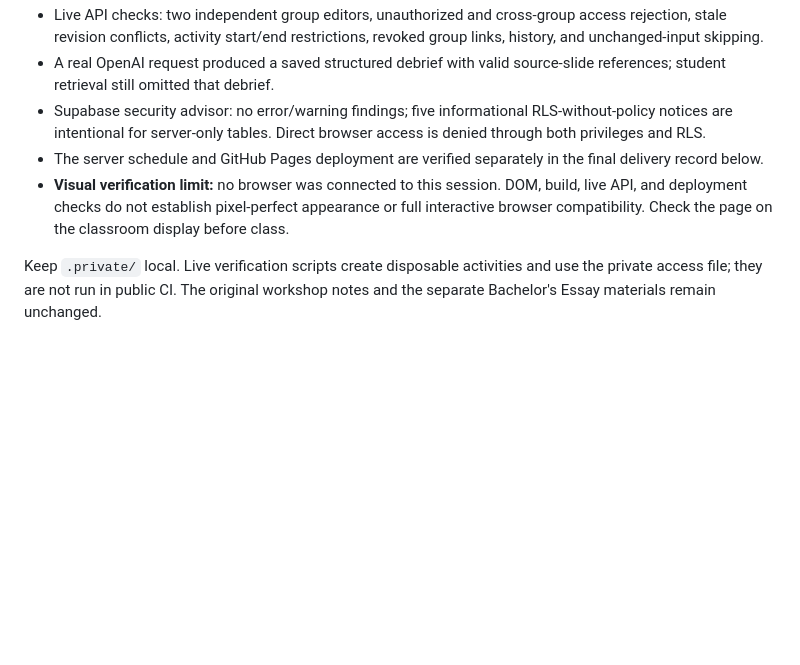
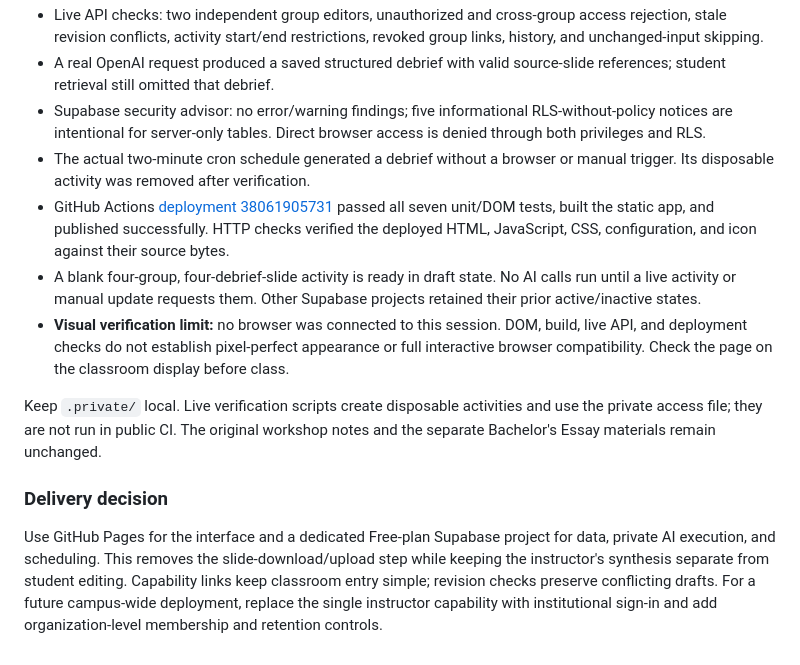
Before and after one commit to kamg89/sidecar, a Markdown page: README.md, the part around the change. Drawn GitHub-style; blank space fills up the shorter version.

Commit message:
Document verified deployment and instructor workflow [skip ci]

```diff
--- a/README.md
+++ b/README.md
@@ -74,7 +74,13 @@ To replace an OpenAI key, update the existing `OPENAI_API_KEY` entry in this pro
 - Live API checks: two independent group editors, unauthorized and cross-group access rejection, stale revision conflicts, activity start/end restrictions, revoked group links, history, and unchanged-input skipping.
 - A real OpenAI request produced a saved structured debrief with valid source-slide references; student retrieval still omitted that debrief.
 - Supabase security advisor: no error/warning findings; five informational RLS-without-policy notices are intentional for server-only tables. Direct browser access is denied through both privileges and RLS.
-- The server schedule and GitHub Pages deployment are verified separately in the final delivery record below.
+- The actual two-minute cron schedule generated a debrief without a browser or manual trigger. Its disposable activity was removed after verification.
+- GitHub Actions [deployment 38061905731](https://github.com/kamg89/quick-webapp/actions/runs/38061905731) passed all seven unit/DOM tests, built the static app, and published successfully. HTTP checks verified the deployed HTML, JavaScript, CSS, configuration, and icon against their source bytes.
+- A blank four-group, four-debrief-slide activity is ready in draft state. No AI calls run until a live activity or manual update requests them. Other Supabase projects retained their prior active/inactive states.
 - **Visual verification limit:** no browser was connected to this session. DOM, build, live API, and deployment checks do not establish pixel-perfect appearance or full interactive browser compatibility. Check the page on the classroom display before class.
 
 Keep `.private/` local. Live verification scripts create disposable activities and use the private access file; they are not run in public CI. The original workshop notes and the separate Bachelor's Essay materials remain unchanged.
+
+### Delivery decision
+
+Use GitHub Pages for the interface and a dedicated Free-plan Supabase project for data, private AI execution, and scheduling. This removes the slide-download/upload step while keeping the instructor's synthesis separate from student editing. Capability links keep classroom entry simple; revision checks preserve conflicting drafts. For a future campus-wide deployment, replace the single instructor capability with institutional sign-in and add organization-level membership and retention controls.
```
